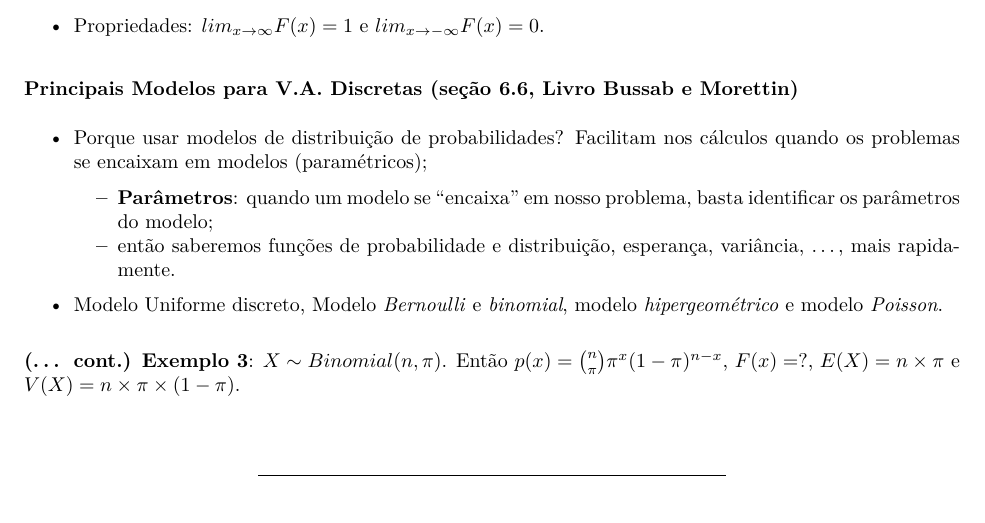
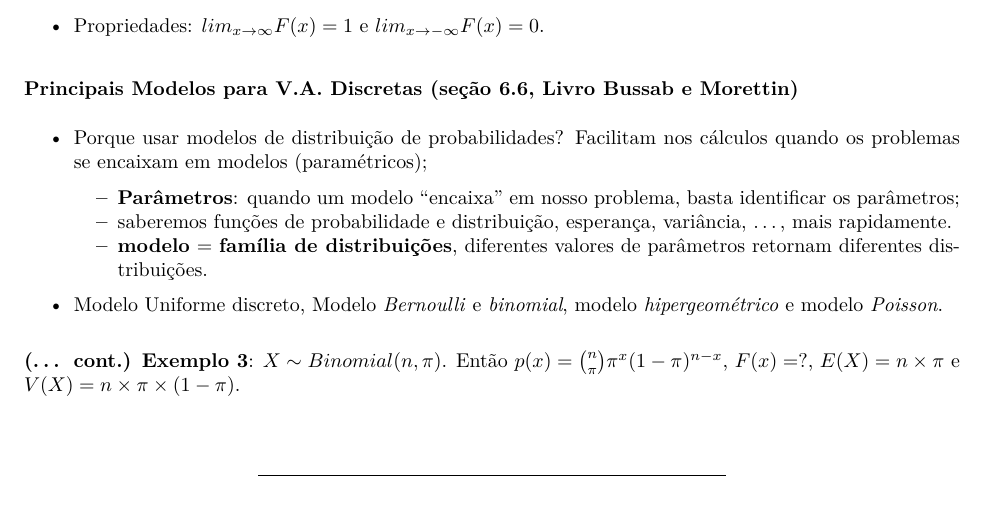
Before and after one commit to markus-stein/MAT02219EAD, an R Markdown document (plano-aulas/ProbabilidadeEstatistica_aula11e12_topicos.Rmd): part of page 2 of 3, cut so that both start at the same text. The pictures show the output file plano-aulas/ProbabilidadeEstatistica_aula11e12_topicos.pdf that the author committed with the source.

Commit message:
week 6 updates

```diff
--- a/plano-aulas/ProbabilidadeEstatistica_aula11e12_topicos.Rmd
+++ b/plano-aulas/ProbabilidadeEstatistica_aula11e12_topicos.Rmd
@@ -73,8 +73,9 @@ Definição **função de distribuição**: a função $F: \Omega_X \rightarrow
 
 ### Principais Modelos para V.A. Discretas (seção 6.6, Livro Bussab e Morettin)
 * Porque usar modelos de distribuição de probabilidades? Facilitam nos cálculos quando os problemas se encaixam em modelos (paramétricos);
-    + **Parâmetros**: quando um modelo se "encaixa" em nosso problema, basta identificar os parâmetros do modelo;
-    + então saberemos funções de probabilidade e distribuição, esperança, variância, ..., mais rapidamente.
+    + **Parâmetros**: quando um modelo "encaixa" em nosso problema, basta identificar os parâmetros;
+    + saberemos funções de probabilidade e distribuição, esperança, variância, ..., mais rapidamente.
+    + **modelo** = **família de distribuições**, diferentes valores de parâmetros retornam diferentes distribuições.
 
 * Modelo Uniforme discreto, Modelo *Bernoulli* e *binomial*, modelo *hipergeométrico* e modelo *Poisson*.
 
```
Also changed, not shown: plano-aulas/ProbabilidadeEstatistica_aula11e12_topicos.pdf, 1 other file.
